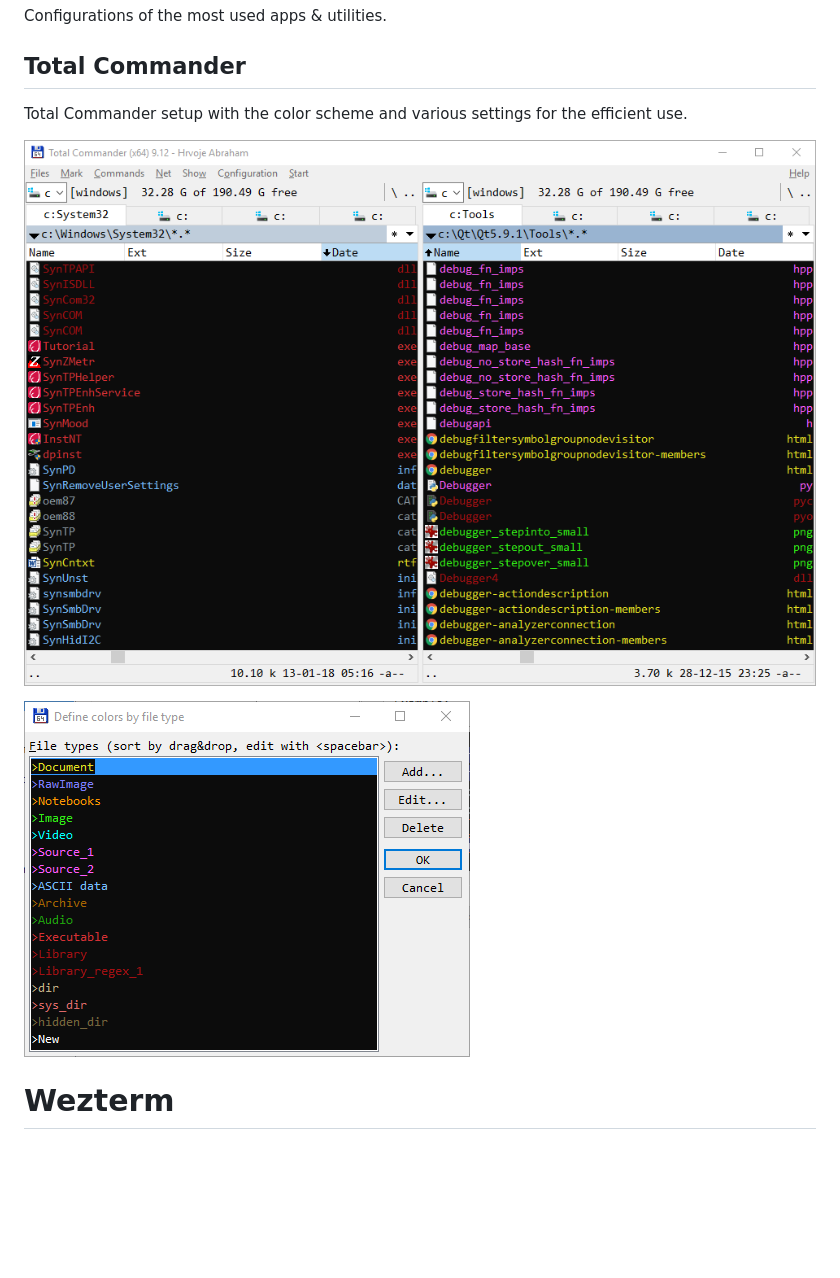
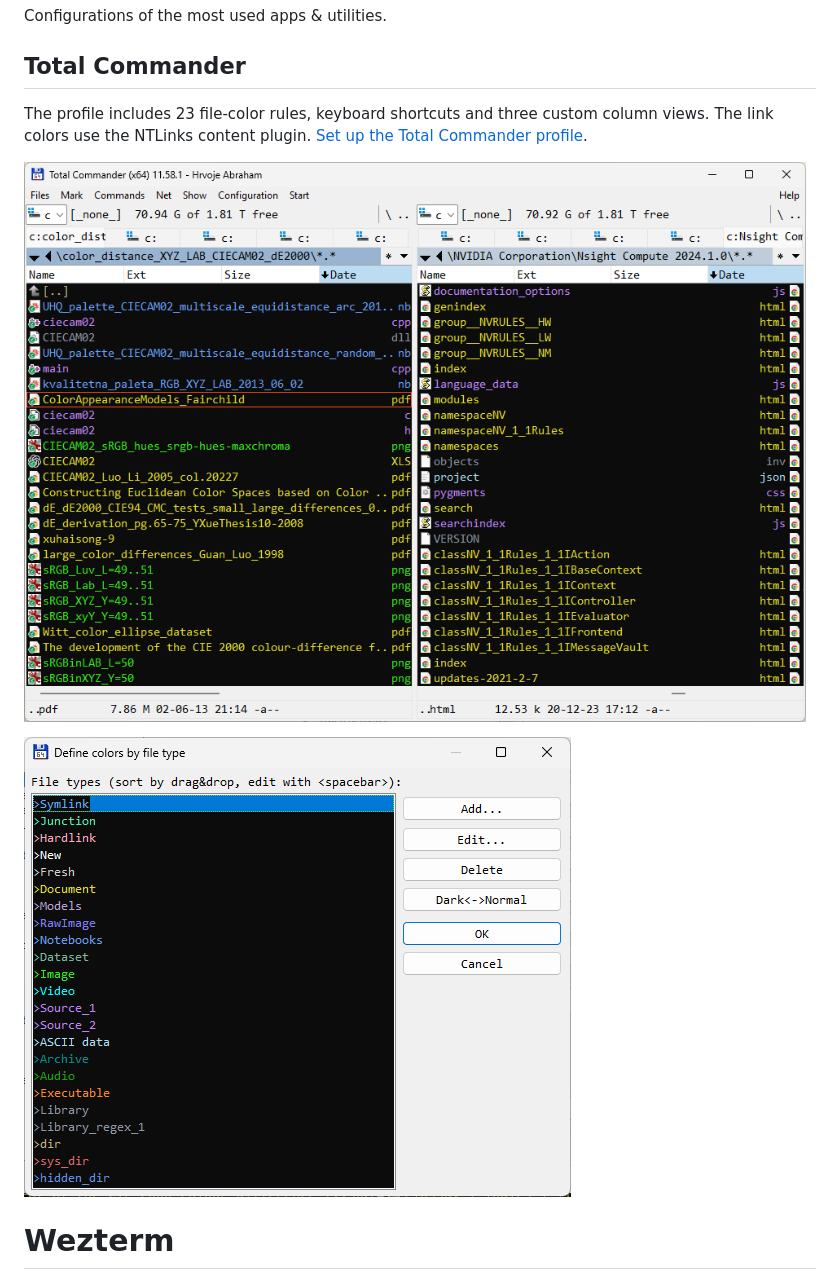
Before and after one commit to ahrvoje/config, a Markdown page: README.md, the part around one of its changes. Rendered like a GitHub page; pictures changed too: totalcmd/totalcmd_screen.png, totalcmd/totalcmd_types_colors.png; blank space fills up the shorter version.

Commit message:
totalcmd custom config files, new colors (hard links, junctions, models...), S+F2 edit path

```diff
--- a/README.md
+++ b/README.md
@@ -2,5 +2,5 @@
 Configurations of the most used apps &amp; utilities.
 
 ## Total Commander
-Total Commander setup with the color scheme and various settings for the efficient use.
+The profile includes 23 file-color rules, keyboard shortcuts and three custom column views. The link colors use the NTLinks content plugin. [Set up the Total Commander profile](totalcmd/README.md).
 
```
Also changed, not shown: other parts of README.md (+2 -2 lines), totalcmd/README.md (added, +55 -0 lines), 9 other files.
